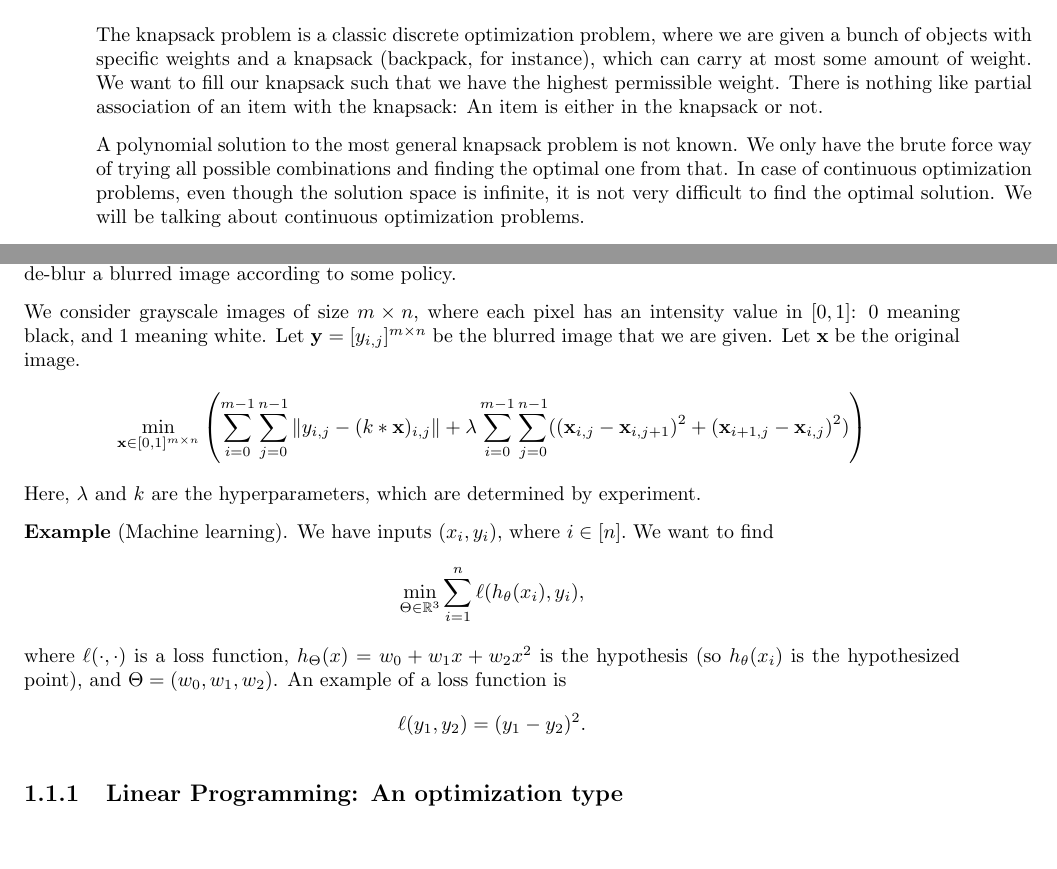
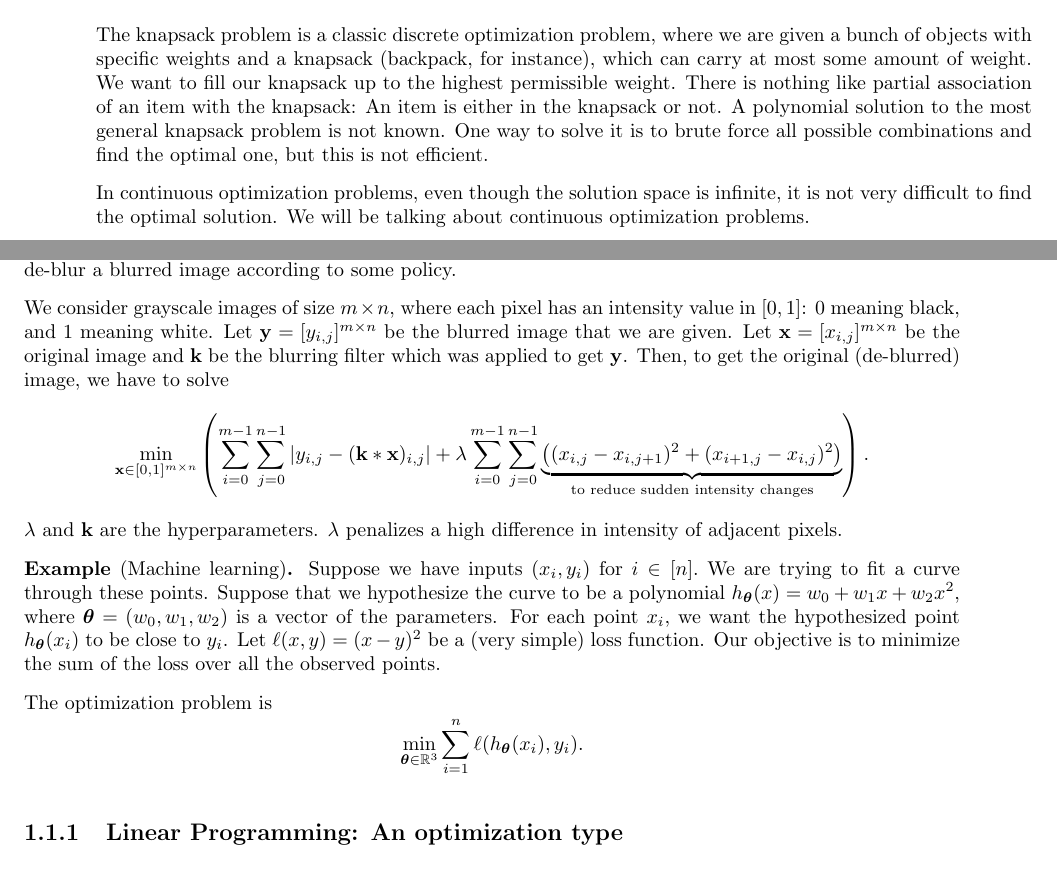
Before and after one commit to adityasz/cs217-lec-1, a LaTeX document (lec01.tex): two parts of pages 1 and 2 of 4 before the commit and two parts of pages 1 and 2 of 5 after it, joined at a grey line, cut so that both start at the same text, the shorter picture padded with empty space. Compiled offline with pdfLaTeX.

Commit message:
Improve examples

```diff
--- a/lec01.tex
+++ b/lec01.tex
@@ -141,15 +141,15 @@ Broadly, optimization problems can be classified into two classes:
 The knapsack problem is a classic discrete optimization problem, where we are
 given a bunch of objects with specific weights and a knapsack (backpack, for
 instance), which can carry at most some amount of weight. We want to fill our
-knapsack such that we have the highest permissible weight. There is nothing like
-partial association of an item with the knapsack: An item is either in the
-knapsack or not.
+knapsack up to the highest permissible weight. There is nothing like partial
+association of an item with the knapsack: An item is either in the knapsack or
+not. A polynomial solution to the most general knapsack problem is not known.
+One way to solve it is to brute force all possible combinations and find the
+optimal one, but this is not efficient.
 
-A polynomial solution to the most general knapsack problem is not known. We only
-have the brute force way of trying all possible combinations and finding the
-optimal one from that. In case of continuous optimization problems, even though
-the solution space is infinite, it is not very difficult to find the optimal
-solution. We will be talking about continuous optimization problems.
+In continuous optimization problems, even though the solution space is infinite,
+it is not very difficult to find the optimal solution. We will be talking about
+continuous optimization problems.
 
 There is a significant trend in AI of formulating problems in terms of
 optimization problems.
@@ -221,28 +221,38 @@ problem in computer vision. We want to de-blur a blurred image according to some
 policy.
 
 We consider grayscale images of size $m \times n$, where each pixel has an
-intensity value in $[0, 1]$: 0 meaning black, and 1 meaning white.
-Let $\mathbf{y} = [y_{i, j}]^{m \times n}$ be the blurred image that we are
-given. Let $\mathbf{x}$ be the original image.
-\[
+intensity value in $[0, 1]$: 0 meaning black, and 1 meaning white.  Let
+$\mathbf{y} = [y_{i, j}]^{m \times n}$ be the blurred image that we are given.
+Let $\mathbf{x} = [x_{i, j}]^{m \times n}$ be the original image and
+$\mathbf{k}$ be the blurring filter which was applied to get $\mathbf{y}$.
+Then, to get the original (de-blurred) image, we have to solve \[
     \min_{\mathbf{x} \in [0, 1]^{m \times n}}
     \left(
         \sum_{i = 0}^{m - 1} \sum_{j = 0}^{n - 1}
-            \|y_{i, j} - (k * \mathbf{x})_{i, j}\|
+            |y_{i, j} - (\mathbf{k} * \mathbf{x})_{i, j}|
         + \lambda \sum_{i = 0}^{m - 1} \sum_{j = 0}^{n - 1}
-            ((\mathbf{x}_{i, j} - \mathbf{x}_{i, j + 1})^2
-             + (\mathbf{x}_{i + 1, j} - \mathbf{x}_{i, j})^2)
-    \right)
-\] Here, $\lambda$ and $k$ are the hyperparameters, which are determined by
-experiment.
+            \underbrace{
+                \left((x_{i, j} - x_{i, j + 1})^2
+                      + (x_{i + 1, j} - x_{i, j})^2\right)
+            }_{
+                \text{to reduce sudden intensity changes}
+            }
+    \right).
+\] $\lambda$ and $\mathbf{k}$ are the hyperparameters. $\lambda$ penalizes a
+high difference in intensity of adjacent pixels.
 
-\textbf{Example} (Machine learning). We have inputs $(x_i, y_i),$ where $i \in
-[n].$ We want to find \[
-    \min_{\Theta \in \R^3} \sum_{i = 1}^{n} \ell(h_\theta(x_i), y_i),
-\] where $\ell(\cdot, \cdot)$ is a loss function, $h_\Theta(x) = w_0 + w_1 x +
-w_2 x^2$ is the hypothesis (so $h_\theta(x_i)$ is the hypothesized point), and
-$\Theta = (w_0, w_1, w_2)$. An example of a loss function is \[
-    \ell(y_1, y_2) = (y_1 - y_2)^2.
+\textbf{Example} (Machine learning)\textbf{.} Suppose we have inputs
+$(x_i, y_i)$ for $i \in [n].$ We are trying to fit a curve through these points.
+Suppose that we hypothesize the curve to be a polynomial
+$h_{\boldsymbol{\theta}}(x) = w_0 + w_1x + w_2x^2$, where
+$\boldsymbol\theta = (w_0, w_1, w_2)$ is a vector of the parameters. For each
+point $x_i$, we want the hypothesized point $h_{\boldsymbol{\theta}}(x_i)$ to be
+close to $y_i$. Let $\ell(x, y) = (x - y)^2$ be a (very simple) loss function.
+Our objective is to minimize the sum of the loss over all the observed points.
+
+The optimization problem is \[
+    \min_{\boldsymbol{\theta} \in \R^3}
+        \sum_{i = 1}^{n} \ell(h_{\boldsymbol{\theta}}(x_i), y_i).
 \]
 % Insert figure
 
```
Also changed, not shown: lec01.pdf.
